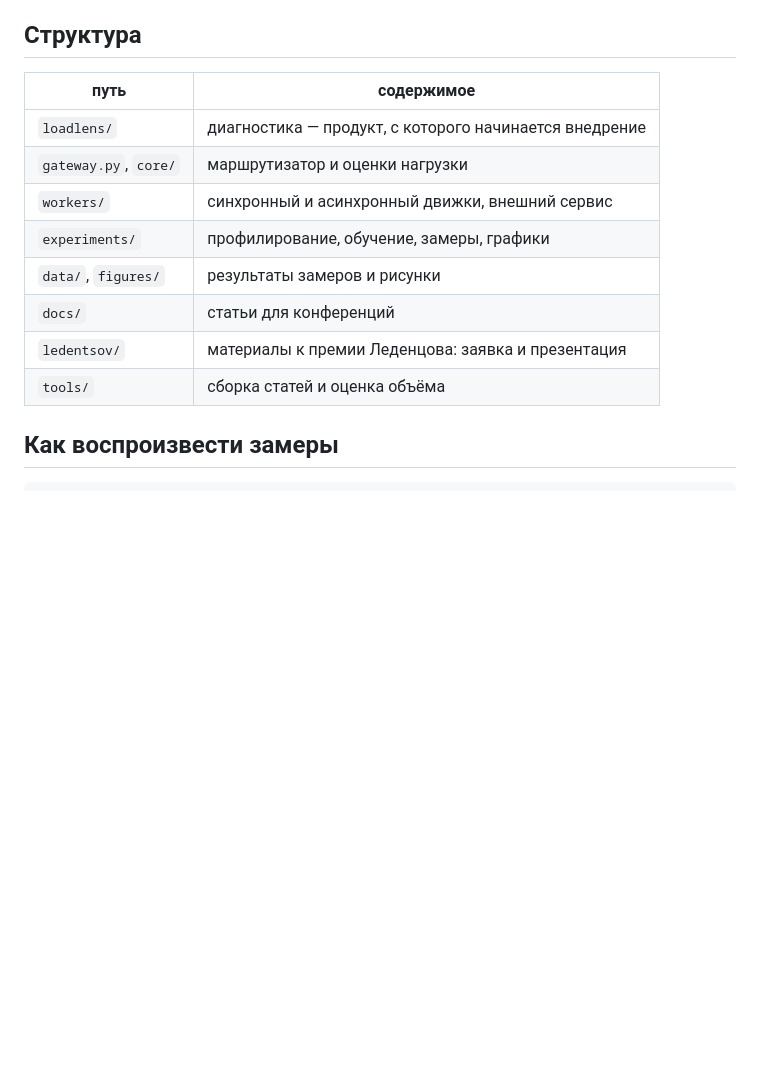
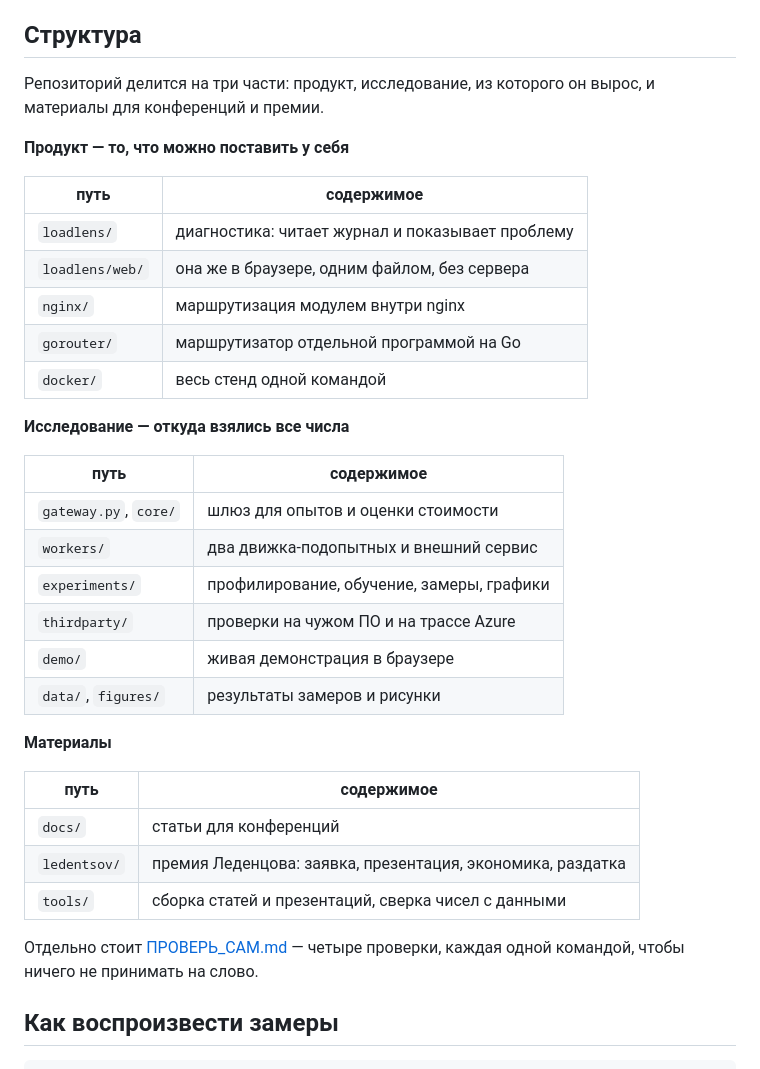
Before and after one commit to winlast/adaptive-routing, a Markdown page: README.md, the part around the change. Rendered like a GitHub page; blank space fills up the shorter version.

Commit message:
Обновить карту репозитория: она не показывала половину папок
Таблица структуры осталась с тех пор, когда в проекте не было модуля для
nginx, маршрутизатора на Go, упаковки в контейнеры и проверок на чужом
ПО. Разделена на три части - продукт, исследование и материалы, - чтобы
по ней было видно, что можно поставить у себя, а что относится к
измерениям.

```diff
--- a/README.md
+++ b/README.md
@@ -148,16 +148,40 @@ python loadlens/loadlens.py loadlens/demo_access.log --html report.html
 
 ## Структура
 
+Репозиторий делится на три части: продукт, исследование, из которого он
+вырос, и материалы для конференций и премии.
+
+**Продукт — то, что можно поставить у себя**
+
 | путь | содержимое |
 |---|---|
-| `loadlens/` | диагностика — продукт, с которого начинается внедрение |
-| `gateway.py`, `core/` | маршрутизатор и оценки нагрузки |
-| `workers/` | синхронный и асинхронный движки, внешний сервис |
+| `loadlens/` | диагностика: читает журнал и показывает проблему |
+| `loadlens/web/` | она же в браузере, одним файлом, без сервера |
+| `nginx/` | маршрутизация модулем внутри nginx |
+| `gorouter/` | маршрутизатор отдельной программой на Go |
+| `docker/` | весь стенд одной командой |
+
+**Исследование — откуда взялись все числа**
+
+| путь | содержимое |
+|---|---|
+| `gateway.py`, `core/` | шлюз для опытов и оценки стоимости |
+| `workers/` | два движка-подопытных и внешний сервис |
 | `experiments/` | профилирование, обучение, замеры, графики |
+| `thirdparty/` | проверки на чужом ПО и на трассе Azure |
+| `demo/` | живая демонстрация в браузере |
 | `data/`, `figures/` | результаты замеров и рисунки |
+
+**Материалы**
+
+| путь | содержимое |
+|---|---|
 | `docs/` | статьи для конференций |
-| `ledentsov/` | материалы к премии Леденцова: заявка и презентация |
-| `tools/` | сборка статей и оценка объёма |
+| `ledentsov/` | премия Леденцова: заявка, презентация, экономика, раздатка |
+| `tools/` | сборка статей и презентаций, сверка чисел с данными |
+
+Отдельно стоит [ПРОВЕРЬ_САМ.md](ПРОВЕРЬ_САМ.md) — четыре проверки, каждая
+одной командой, чтобы ничего не принимать на слово.
 
 ## Как воспроизвести замеры
 
```
